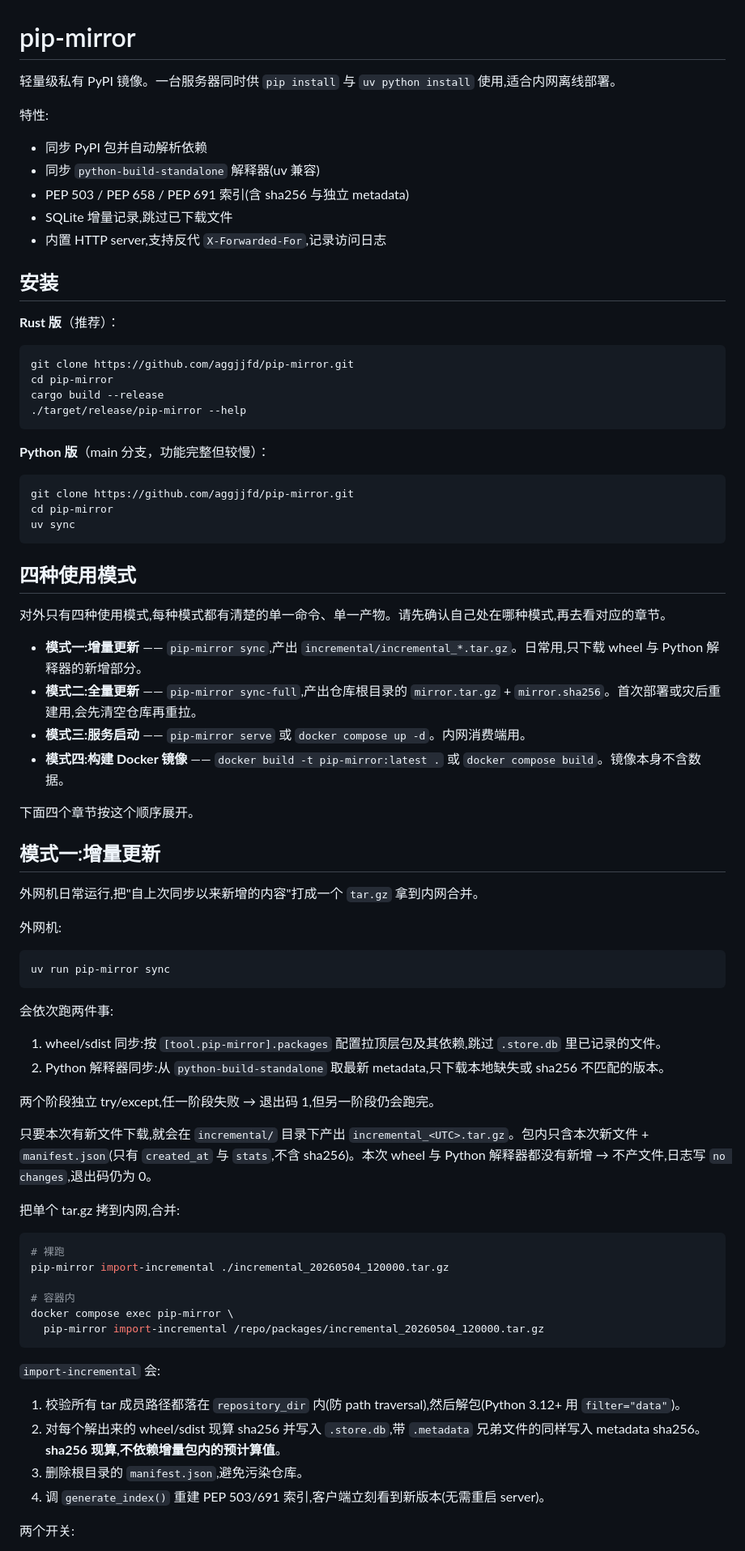
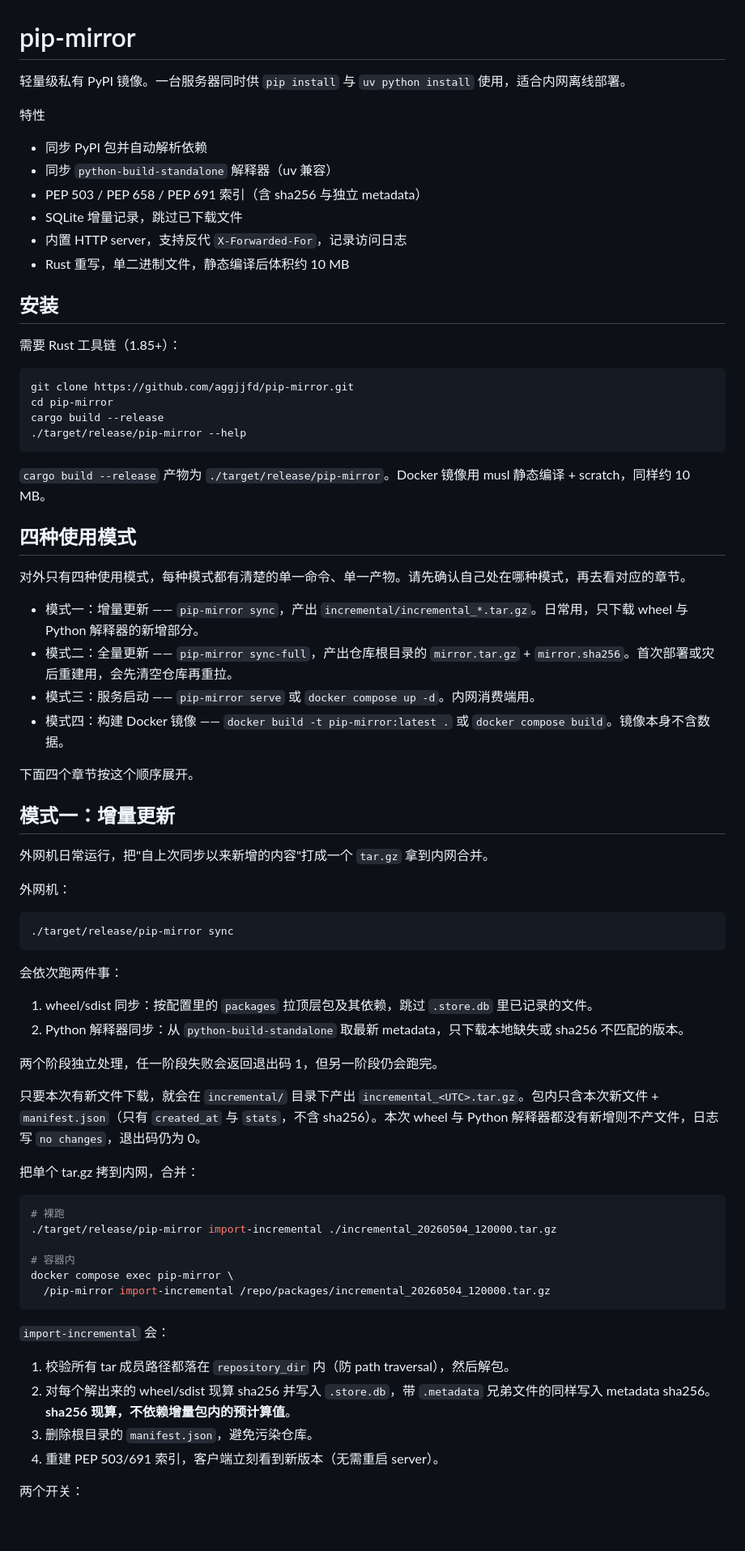
Before and after one commit to aggjjfd/pip-mirror, a Markdown page: README.md, the part around one of its changes. Shown at 81% size. Drawn GitHub-style; blank space fills up the shorter version.

````diff
--- a/README.md
+++ b/README.md
@@ -1,18 +1,19 @@
 # pip-mirror
 
-轻量级私有 PyPI 镜像。一台服务器同时供 `pip install` 与 `uv python install` 使用,适合内网离线部署。
+轻量级私有 PyPI 镜像。一台服务器同时供 `pip install` 与 `uv python install` 使用，适合内网离线部署。
 
-特性:
+特性
 
 - 同步 PyPI 包并自动解析依赖
-- 同步 `python-build-standalone` 解释器(uv 兼容)
-- PEP 503 / PEP 658 / PEP 691 索引(含 sha256 与独立 metadata)
-- SQLite 增量记录,跳过已下载文件
-- 内置 HTTP server,支持反代 `X-Forwarded-For`,记录访问日志
+- 同步 `python-build-standalone` 解释器（uv 兼容）
+- PEP 503 / PEP 658 / PEP 691 索引（含 sha256 与独立 metadata）
+- SQLite 增量记录，跳过已下载文件
+- 内置 HTTP server，支持反代 `X-Forwarded-For`，记录访问日志
+- Rust 重写，单二进制文件，静态编译后体积约 10 MB
 
 ## 安装
 
-**Rust 版**（推荐）：
+需要 Rust 工具链（1.85+）：
 
 ```bash
 git clone https://github.com/aggjjfd/pip-mirror.git
@@ -21,61 +22,55 @@ cargo build --release
 ./target/release/pip-mirror --help
 ```
 
-**Python 版**（main 分支，功能完整但较慢）：
-
-```bash
-git clone https://github.com/aggjjfd/pip-mirror.git
-cd pip-mirror
-uv sync
-```
+`cargo build --release` 产物为 `./target/release/pip-mirror`。Docker 镜像用 musl 静态编译 + scratch，同样约 10 MB。
 
 ## 四种使用模式
 
-对外只有四种使用模式,每种模式都有清楚的单一命令、单一产物。请先确认自己处在哪种模式,再去看对应的章节。
+对外只有四种使用模式，每种模式都有清楚的单一命令、单一产物。请先确认自己处在哪种模式，再去看对应的章节。
 
-- **模式一:增量更新** —— `pip-mirror sync`,产出 `incremental/incremental_*.tar.gz`。日常用,只下载 wheel 与 Python 解释器的新增部分。
-- **模式二:全量更新** —— `pip-mirror sync-full`,产出仓库根目录的 `mirror.tar.gz` + `mirror.sha256`。首次部署或灾后重建用,会先清空仓库再重拉。
-- **模式三:服务启动** —— `pip-mirror serve` 或 `docker compose up -d`。内网消费端用。
-- **模式四:构建 Docker 镜像** —— `docker build -t pip-mirror:latest .` 或 `docker compose build`。镜像本身不含数据。
+- 模式一：增量更新 —— `pip-mirror sync`，产出 `incremental/incremental_*.tar.gz`。日常用，只下载 wheel 与 Python 解释器的新增部分。
+- 模式二：全量更新 —— `pip-mirror sync-full`，产出仓库根目录的 `mirror.tar.gz` + `mirror.sha256`。首次部署或灾后重建用，会先清空仓库再重拉。
+- 模式三：服务启动 —— `pip-mirror serve` 或 `docker compose up -d`。内网消费端用。
+- 模式四：构建 Docker 镜像 —— `docker build -t pip-mirror:latest .` 或 `docker compose build`。镜像本身不含数据。
 
 下面四个章节按这个顺序展开。
 
-## 模式一:增量更新
+## 模式一：增量更新
 
-外网机日常运行,把"自上次同步以来新增的内容"打成一个 `tar.gz` 拿到内网合并。
+外网机日常运行，把"自上次同步以来新增的内容"打成一个 `tar.gz` 拿到内网合并。
 
-外网机:
+外网机：
 
 ```bash
-uv run pip-mirror sync
+./target/release/pip-mirror sync
 ```
 
-会依次跑两件事:
+会依次跑两件事：
 
-1. wheel/sdist 同步:按 `[tool.pip-mirror].packages` 配置拉顶层包及其依赖,跳过 `.store.db` 里已记录的文件。
-2. Python 解释器同步:从 `python-build-standalone` 取最新 metadata,只下载本地缺失或 sha256 不匹配的版本。
+1. wheel/sdist 同步：按配置里的 `packages` 拉顶层包及其依赖，跳过 `.store.db` 里已记录的文件。
+2. Python 解释器同步：从 `python-build-standalone` 取最新 metadata，只下载本地缺失或 sha256 不匹配的版本。
 
-两个阶段独立 try/except,任一阶段失败 → 退出码 1,但另一阶段仍会跑完。
+两个阶段独立处理，任一阶段失败会返回退出码 1，但另一阶段仍会跑完。
 
-只要本次有新文件下载,就会在 `incremental/` 目录下产出 `incremental_<UTC>.tar.gz`。包内只含本次新文件 + `manifest.json`(只有 `created_at` 与 `stats`,不含 sha256)。本次 wheel 与 Python 解释器都没有新增 → 不产文件,日志写 `no changes`,退出码仍为 0。
+只要本次有新文件下载，就会在 `incremental/` 目录下产出 `incremental_<UTC>.tar.gz`。包内只含本次新文件 + `manifest.json`（只有 `created_at` 与 `stats`，不含 sha256）。本次 wheel 与 Python 解释器都没有新增则不产文件，日志写 `no changes`，退出码仍为 0。
 
-把单个 tar.gz 拷到内网,合并:
+把单个 tar.gz 拷到内网，合并：
 
 ```bash
 # 裸跑
-pip-mirror import-incremental ./incremental_20260504_120000.tar.gz
+./target/release/pip-mirror import-incremental ./incremental_20260504_120000.tar.gz
 
 # 容器内
 docker compose exec pip-mirror \
-  pip-mirror import-incremental /repo/packages/incremental_20260504_120000.tar.gz
+  /pip-mirror import-incremental /repo/packages/incremental_20260504_120000.tar.gz
 ```
 
-`import-incremental` 会:
+`import-incremental` 会：
 
-1. 校验所有 tar 成员路径都落在 `repository_dir` 内(防 path traversal),然后解包(Python 3.12+ 用 `filter="data"`)。
-2. 对每个解出来的 wheel/sdist 现算 sha256 并写入 `.store.db`,带 `.metadata` 兄弟文件的同样写入 metadata sha256。**sha256 现算,不依赖增量包内的预计算值**。
-3. 删除根目录的 `manifest.json`,避免污染仓库。
-4. 调 `generate_index()` 重建 PEP 503/691 索引,客户端立刻看到新版本(无需重启 server)。
+1. 校验所有 tar 成员路径都落在 `repository_dir` 内（防 path traversal），然后解包。
+2. 对每个解出来的 wheel/sdist 现算 sha256 并写入 `.store.db`，带 `.metadata` 兄弟文件的同样写入 metadata sha256。**sha256 现算，不依赖增量包内的预计算值**。
+3. 删除根目录的 `manifest.json`，避免污染仓库。
+4. 重建 PEP 503/691 索引，客户端立刻看到新版本（无需重启 server）。
 
-两个开关:
+两个开关：
 
````
Also changed, not shown: other parts of README.md (+96 -56 lines).
